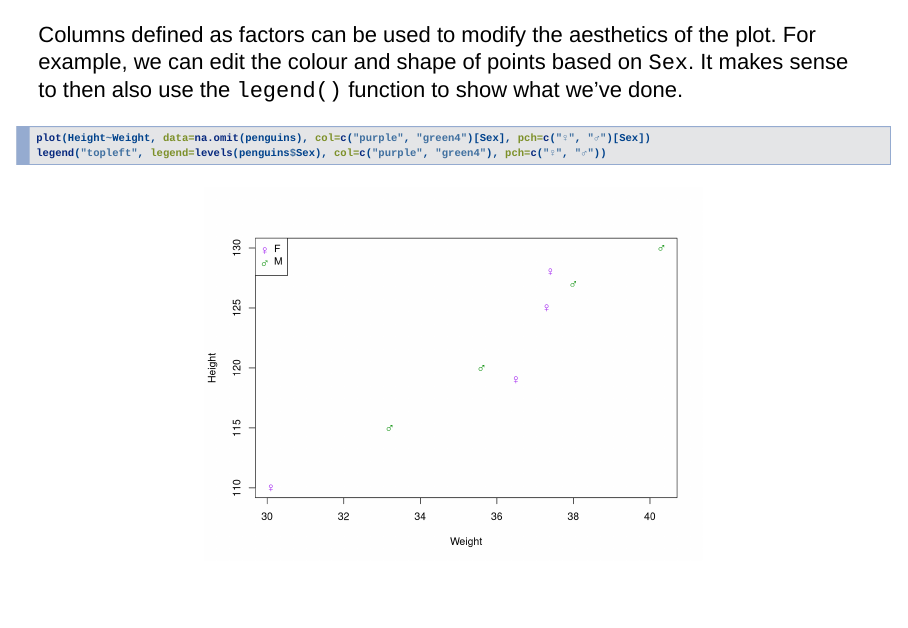
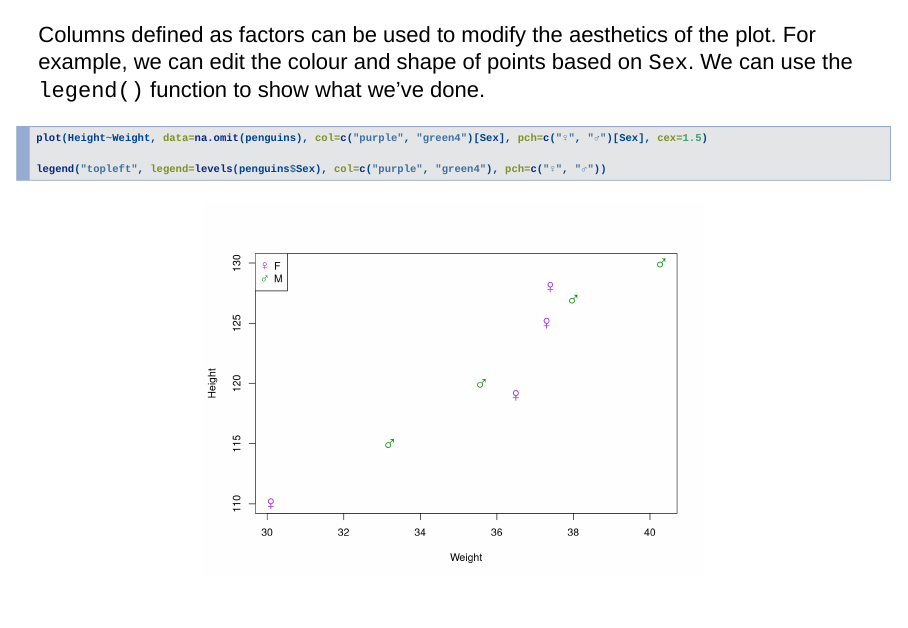
Before and after one commit to LMSBioinformatics/Introduction_to_R, an R Markdown document (course/content/Session_1.Rmd): page 61 of 63. Rendered offline with R 4.5, knitr and Pandoc, with nearby package versions; drawn as Slidy slides in place of the format the file asks for.

Commit message:
plot point sizes

````diff
--- a/course/content/Session_1.Rmd
+++ b/course/content/Session_1.Rmd
@@ -944,10 +944,11 @@ plot(Height~Weight, data=na.omit(penguins))
 
 ---
 
-Columns defined as factors can be used to modify the aesthetics of the plot. For example, we can edit the colour and shape of points based on `Sex`. It makes sense to then also use the `legend()` function to show what we've done.
+Columns defined as factors can be used to modify the aesthetics of the plot. For example, we can edit the colour and shape of points based on `Sex`. We can use the `legend()` function to show what we've done.
 
 ```{r, out.width="60%", fig.align="center"}
-plot(Height~Weight, data=na.omit(penguins), col=c("purple", "green4")[Sex], pch=c("♀", "♂")[Sex])
+plot(Height~Weight, data=na.omit(penguins), col=c("purple", "green4")[Sex], pch=c("♀", "♂")[Sex], cex=1.5)
+
 legend("topleft", legend=levels(penguins$Sex), col=c("purple", "green4"), pch=c("♀", "♂"))
 ```
 
````
Also changed, not shown: course/slides/Session_1.html.
